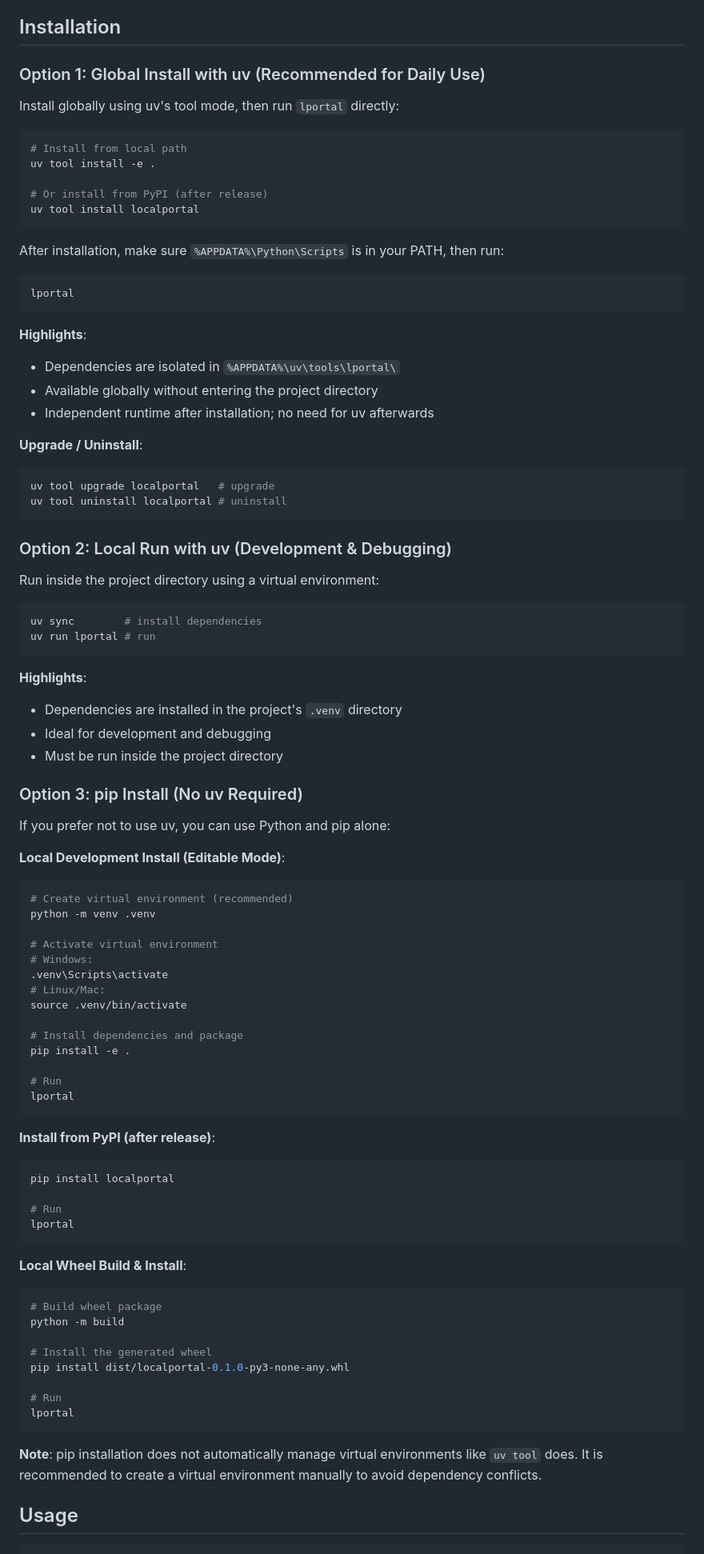
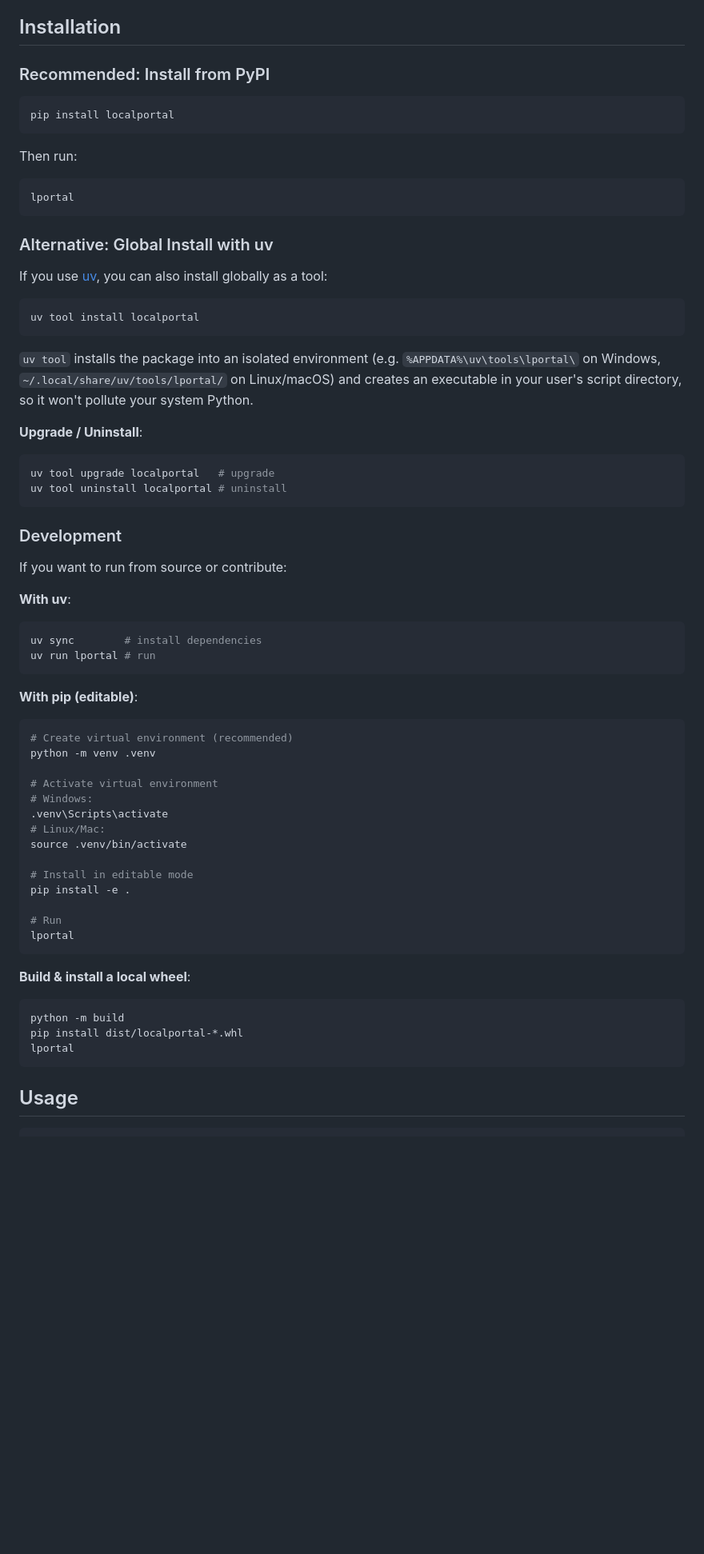
Before and after one commit to BarnettZhou/LocalPortal, a Markdown page: README.md, the part around the change. Shown at 80% size. GitHub-like rendering; blank space fills up the shorter version.

````diff
--- a/README.md
+++ b/README.md
@@ -27,28 +27,27 @@ Use Cases:
 
 ## Installation
 
-### Option 1: Global Install with uv (Recommended for Daily Use)
-
-Install globally using uv's tool mode, then run `lportal` directly:
+### Recommended: Install from PyPI
 
 ```bash
-# Install from local path
-uv tool install -e .
-
-# Or install from PyPI (after release)
-uv tool install localportal
+pip install localportal
 ```
 
-After installation, make sure `%APPDATA%\Python\Scripts` is in your PATH, then run:
+Then run:
 
 ```bash
 lportal
 ```
 
-**Highlights**:
-- Dependencies are isolated in `%APPDATA%\uv\tools\lportal\`
-- Available globally without entering the project directory
-- Independent runtime after installation; no need for uv afterwards
+### Alternative: Global Install with uv
+
+If you use [uv](https://docs.astral.sh/uv/), you can also install globally as a tool:
+
+```bash
+uv tool install localportal
+```
+
+`uv tool` installs the package into an isolated environment (e.g. `%APPDATA%\uv\tools\lportal\` on Windows, `~/.local/share/uv/tools/lportal/` on Linux/macOS) and creates an executable in your user's script directory, so it won't pollute your system Python.
 
 **Upgrade / Uninstall**:
 ```bash
@@ -56,25 +55,17 @@ uv tool upgrade localportal   # upgrade
 uv tool uninstall localportal # uninstall
 ```
 
-### Option 2: Local Run with uv (Development & Debugging)
+### Development
 
-Run inside the project directory using a virtual environment:
+If you want to run from source or contribute:
 
+**With uv**:
 ```bash
 uv sync        # install dependencies
 uv run lportal # run
 ```
 
-**Highlights**:
-- Dependencies are installed in the project's `.venv` directory
-- Ideal for development and debugging
-- Must be run inside the project directory
-
-### Option 3: pip Install (No uv Required)
-
-If you prefer not to use uv, you can use Python and pip alone:
-
-**Local Development Install (Editable Mode)**:
+**With pip (editable)**:
 ```bash
 # Create virtual environment (recommended)
 python -m venv .venv
@@ -85,34 +76,19 @@ python -m venv .venv
 # Linux/Mac:
 source .venv/bin/activate
 
-# Install dependencies and package
+# Install in editable mode
 pip install -e .
 
 # Run
 lportal
 ```
 
-**Install from PyPI (after release)**:
+**Build & install a local wheel**:
 ```bash
-pip install localportal
-
-# Run
+python -m build
+pip install dist/localportal-*.whl
 lportal
 ```
-
-**Local Wheel Build & Install**:
-```bash
-# Build wheel package
-python -m build
-
-# Install the generated wheel
-pip install dist/localportal-0.1.0-py3-none-any.whl
-
-# Run
-lportal
-```
-
-**Note**: pip installation does not automatically manage virtual environments like `uv tool` does. It is recommended to create a virtual environment manually to avoid dependency conflicts.
 
 ## Usage
 
````
Also changed, not shown: docs/readme-zh.md (+19 -43 lines).
